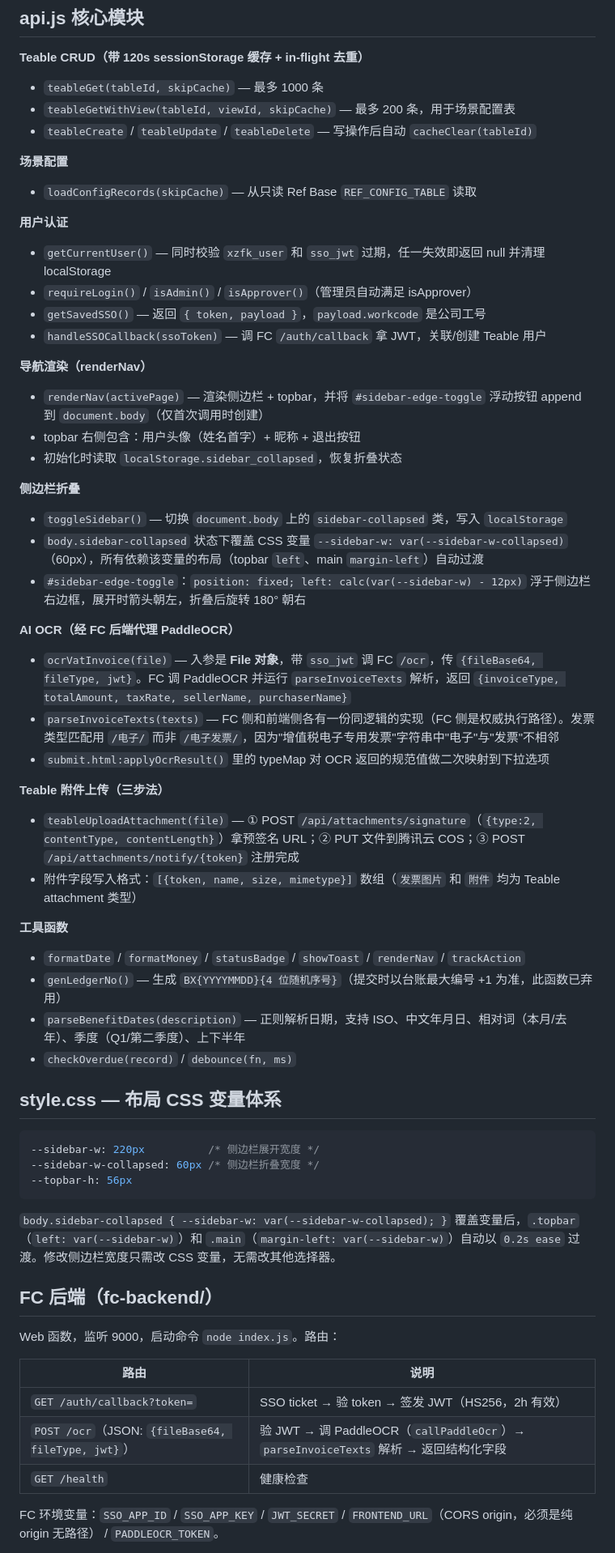
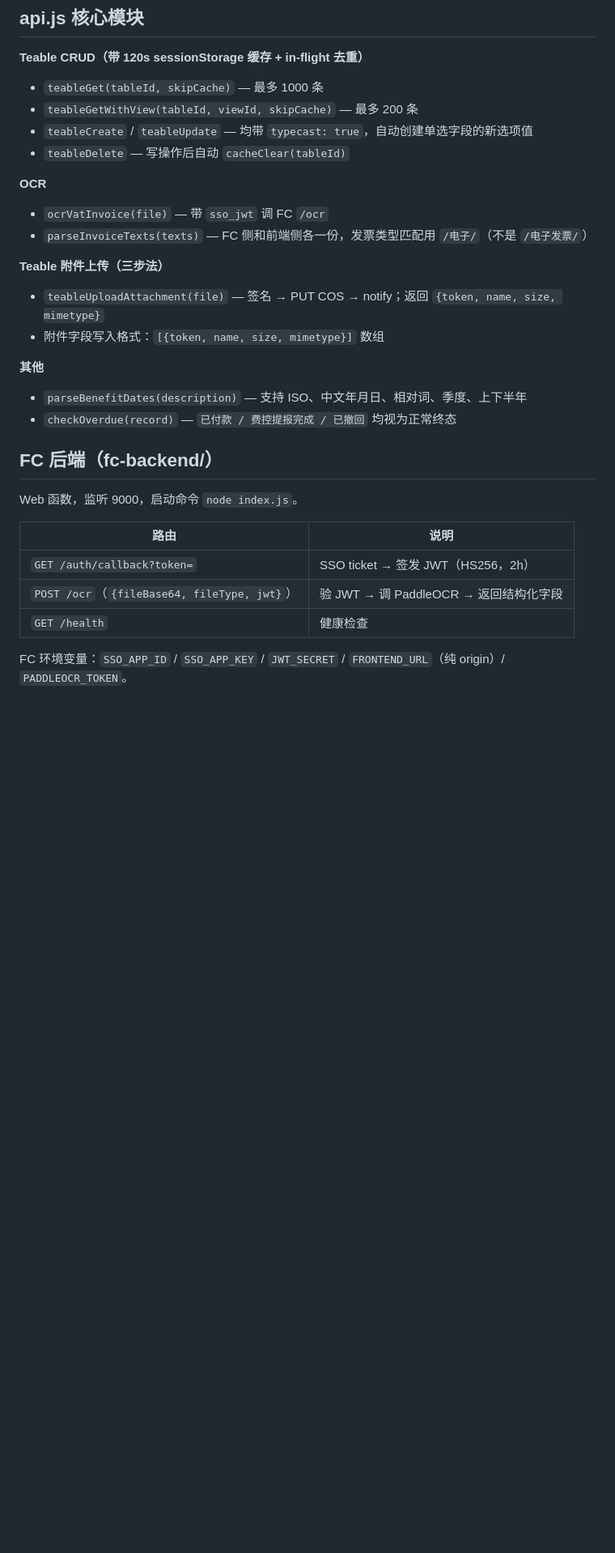
Before and after one commit to liujuwei403/admin-expense-control, a Markdown page: CLAUDE.md, the part around one of its changes. Shown at 81% size. GitHub-like rendering; blank space fills up the shorter version.

````diff
--- a/CLAUDE.md
+++ b/CLAUDE.md
@@ -128,62 +177,31 @@ debouncedLLM      // { sid: Function } 每场景的 debounce LLM 调用
 
 **Teable CRUD（带 120s sessionStorage 缓存 + in-flight 去重）**
 - `teableGet(tableId, skipCache)` — 最多 1000 条
-- `teableGetWithView(tableId, viewId, skipCache)` — 最多 200 条，用于场景配置表
-- `teableCreate` / `teableUpdate` / `teableDelete` — 写操作后自动 `cacheClear(tableId)`
+- `teableGetWithView(tableId, viewId, skipCache)` — 最多 200 条
+- `teableCreate` / `teableUpdate` — 均带 `typecast: true`，自动创建单选字段的新选项值
+- `teableDelete` — 写操作后自动 `cacheClear(tableId)`
 
-**场景配置**
-- `loadConfigRecords(skipCache)` — 从只读 Ref Base `REF_CONFIG_TABLE` 读取
-
-**用户认证**
-- `getCurrentUser()` — 同时校验 `xzfk_user` 和 `sso_jwt` 过期，任一失效即返回 null 并清理 localStorage
-- `requireLogin()` / `isAdmin()` / `isApprover()`（管理员自动满足 isApprover）
-- `getSavedSSO()` — 返回 `{ token, payload }`，`payload.workcode` 是公司工号
-- `handleSSOCallback(ssoToken)` — 调 FC `/auth/callback` 拿 JWT，关联/创建 Teable 用户
-
-**导航渲染（renderNav）**
-- `renderNav(activePage)` — 渲染侧边栏 + topbar，并将 `#sidebar-edge-toggle` 浮动按钮 append 到 `document.body`（仅首次调用时创建）
-- topbar 右侧包含：用户头像（姓名首字）+ 昵称 + 退出按钮
-- 初始化时读取 `localStorage.sidebar_collapsed`，恢复折叠状态
-
-**侧边栏折叠**
-- `toggleSidebar()` — 切换 `document.body` 上的 `sidebar-collapsed` 类，写入 `localStorage`
-- `body.sidebar-collapsed` 状态下覆盖 CSS 变量 `--sidebar-w: var(--sidebar-w-collapsed)`（60px），所有依赖该变量的布局（topbar `left`、main `margin-left`）自动过渡
-- `#sidebar-edge-toggle`：`position: fixed; left: calc(var(--sidebar-w) - 12px)` 浮于侧边栏右边框，展开时箭头朝左，折叠后旋转 180° 朝右
-
-**AI OCR（经 FC 后端代理 PaddleOCR）**
-- `ocrVatInvoice(file)` — 入参是 **File 对象**，带 `sso_jwt` 调 FC `/ocr`，传 `{fileBase64, fileType, jwt}`。FC 调 PaddleOCR 并运行 `parseInvoiceTexts` 解析，返回 `{invoiceType, totalAmount, taxRate, sellerName, purchaserName}`
-- `parseInvoiceTexts(texts)` — FC 侧和前端侧各有一份同逻辑的实现（FC 侧是权威执行路径）。发票类型匹配用 `/电子/` 而非 `/电子发票/`，因为"增值税电子专用发票"字符串中"电子"与"发票"不相邻
-- `submit.html:applyOcrResult()` 里的 typeMap 对 OCR 返回的规范值做二次映射到下拉选项
+**OCR**
+- `ocrVatInvoice(file)` — 带 `sso_jwt` 调 FC `/ocr`
+- `parseInvoiceTexts(texts)` — FC 侧和前端侧各一份，发票类型匹配用 `/电子/`（不是 `/电子发票/`）
 
 **Teable 附件上传（三步法）**
-- `teableUploadAttachment(file)` — ① POST `/api/attachments/signature`（`{type:2, contentType, contentLength}`）拿预签名 URL；② PUT 文件到腾讯云 COS；③ POST `/api/attachments/notify/{token}` 注册完成
-- 附件字段写入格式：`[{token, name, size, mimetype}]` 数组（`发票图片` 和 `附件` 均为 Teable attachment 类型）
+- `teableUploadAttachment(file)` — 签名 → PUT COS → notify；返回 `{token, name, size, mimetype}`
+- 附件字段写入格式：`[{token, name, size, mimetype}]` 数组
 
-**工具函数**
-- `formatDate` / `formatMoney` / `statusBadge` / `showToast` / `renderNav` / `trackAction`
-- `genLedgerNo()` — 生成 `BX{YYYYMMDD}{4 位随机序号}`（提交时以台账最大编号 +1 为准，此函数已弃用）
-- `parseBenefitDates(description)` — 正则解析日期，支持 ISO、中文年月日、相对词（本月/去年）、季度（Q1/第二季度）、上下半年
-- `checkOverdue(record)` / `debounce(fn, ms)`
-
-## style.css — 布局 CSS 变量体系
-
-```css
---sidebar-w: 220px          /* 侧边栏展开宽度 */
---sidebar-w-collapsed: 60px /* 侧边栏折叠宽度 */
---topbar-h: 56px
-```
-
-`body.sidebar-collapsed { --sidebar-w: var(--sidebar-w-collapsed); }` 覆盖变量后，`.topbar`（`left: var(--sidebar-w)`）和 `.main`（`margin-left: var(--sidebar-w)`）自动以 `0.2s ease` 过渡。修改侧边栏宽度只需改 CSS 变量，无需改其他选择器。
+**其他**
+- `parseBenefitDates(description)` — 支持 ISO、中文年月日、相对词、季度、上下半年
+- `checkOverdue(record)` — `已付款 / 费控提报完成 / 已撤回` 均视为正常终态
 
 ## FC 后端（fc-backend/）
 
-Web 函数，监听 9000，启动命令 `node index.js`。路由：
+Web 函数，监听 9000，启动命令 `node index.js`。
 
 | 路由 | 说明 |
 |------|------|
-| `GET /auth/callback?token=` | SSO ticket → 验 token → 签发 JWT（HS256，2h 有效） |
-| `POST /ocr`（JSON: `{fileBase64, fileType, jwt}`） | 验 JWT → 调 PaddleOCR（`callPaddleOcr`）→ `parseInvoiceTexts` 解析 → 返回结构化字段 |
+| `GET /auth/callback?token=` | SSO ticket → 签发 JWT（HS256，2h） |
+| `POST /ocr`（`{fileBase64, fileType, jwt}`） | 验 JWT → 调 PaddleOCR → 返回结构化字段 |
 | `GET /health` | 健康检查 |
 
-FC 环境变量：`SSO_APP_ID` / `SSO_APP_KEY` / `JWT_SECRET` / `FRONTEND_URL`（CORS origin，必须是纯 origin 无路径） / `PADDLEOCR_TOKEN`。
+FC 环境变量：`SSO_APP_ID` / `SSO_APP_KEY` / `JWT_SECRET` / `FRONTEND_URL`（纯 origin）/ `PADDLEOCR_TOKEN`。
 
````
Also changed, not shown: other parts of CLAUDE.md (+108 -75 lines).
